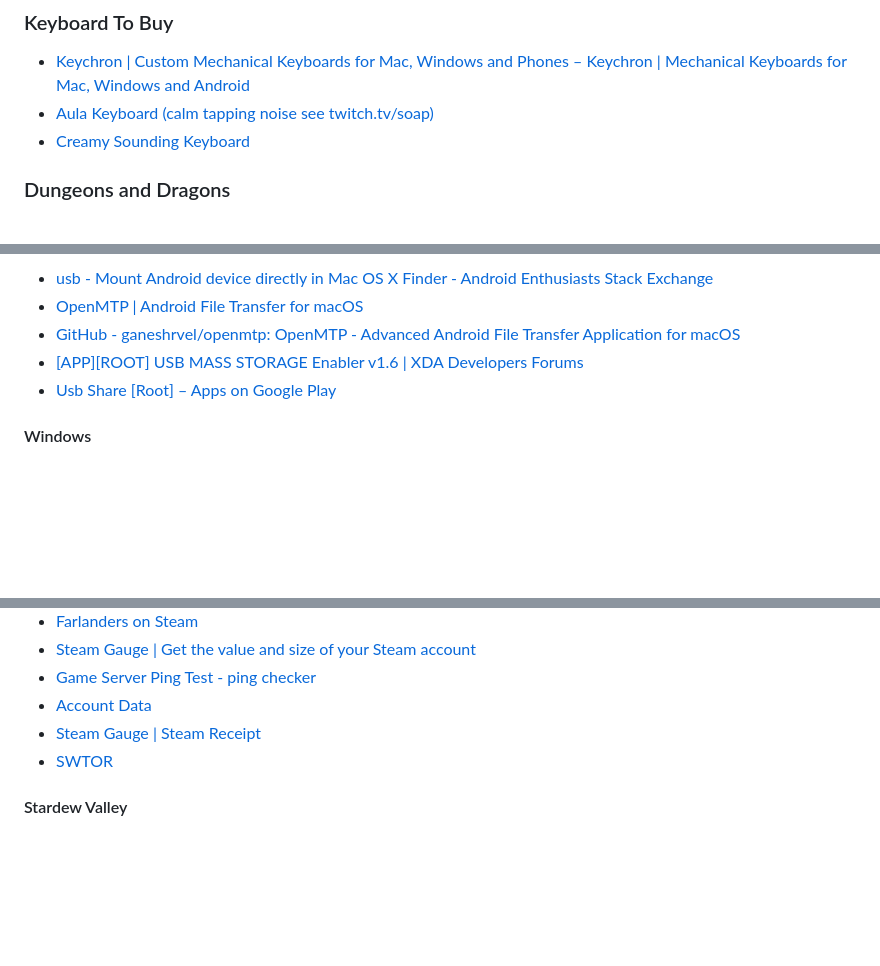
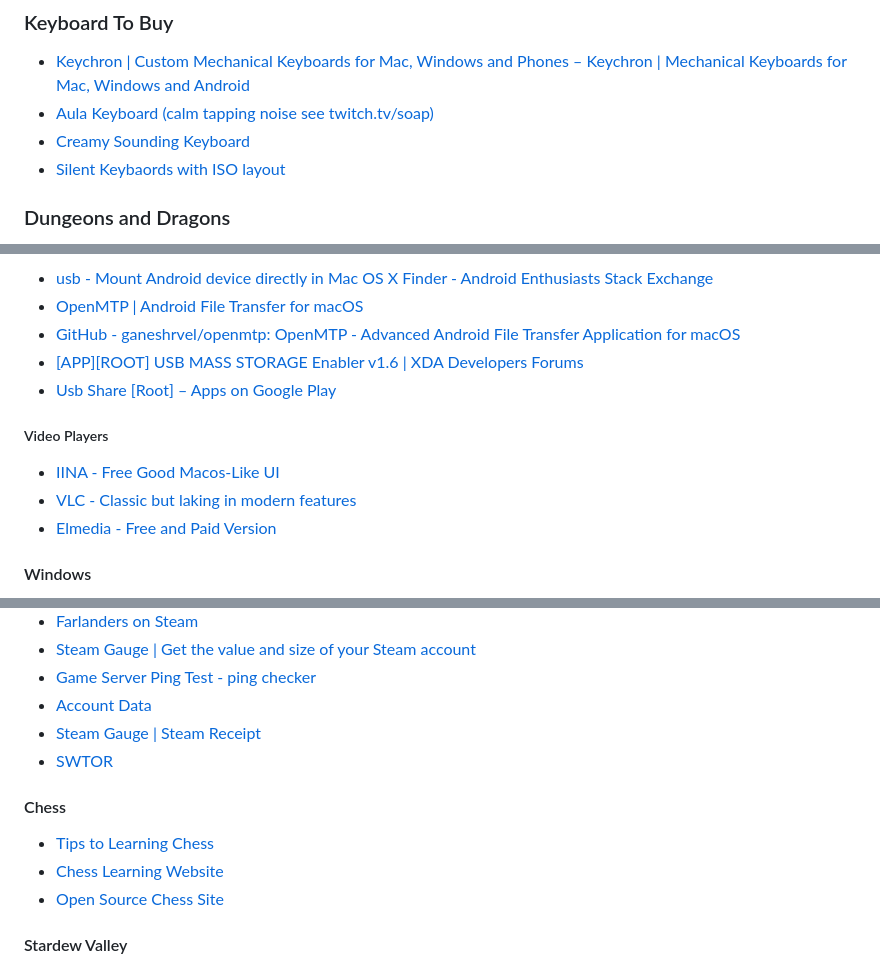
Before and after one commit to rileykav/dotfiles, a Markdown page: browsers/bookmarks.md, 3 parts joined by grey strips. Drawn GitHub-style; blank space fills up the shorter version.

Commit message:
Adding various bookmarks

```diff
--- a/browsers/bookmarks.md
+++ b/browsers/bookmarks.md
@@ -210,6 +212,7 @@
 - [Keychron | Custom Mechanical Keyboards for Mac, Windows and Phones – Keychron | Mechanical Keyboards for Mac, Windows and Android](https://www.keychron.com/)
 - [Aula Keyboard (calm tapping noise see twitch.tv/soap)](https://www.aulainnovations.com/products/aula-f75-gasket-mechanical-keyboard)
 - [Creamy Sounding Keyboard](https://www.youtube.com/watch?v=t-5ZEKG6Miw&t=2s)
+- [Silent Keybaords with ISO layout](https://varmilo.com)
 ### Dungeons and Dragons
 - [Trove](https://thetrove.net/)
 - [Owlbear Rodeo](https://www.owlbear.rodeo/game/Wz1OwoMxp)
@@ -1339,6 +1345,10 @@
 - [GitHub - ganeshrvel/openmtp: OpenMTP - Advanced Android File Transfer Application for macOS](https://github.com/ganeshrvel/openmtp)
 - [[APP][ROOT] USB MASS STORAGE Enabler v1.6 | XDA Developers Forums](https://forum.xda-developers.com/t/app-root-usb-mass-storage-enabler-v1-6.3240097/)
 - [Usb Share [Root] – Apps on Google Play](https://play.google.com/store/apps/details?id=os.devwom.usbsharer)
+##### Video Players
+- [IINA - Free Good Macos-Like UI](https://iina.io)
+- [VLC - Classic but laking in modern features](https://www.videolan.org/vlc/)
+- [Elmedia - Free and Paid Version](https://www.elmedia-video-player.com)
 #### Windows
 - [I don't have permission my external hard drive. - Microsoft Community](https://answers.microsoft.com/en-us/windows/forum/all/i-dont-have-permission-my-external-hard-drive/f0317ba6-3fbf-4207-aadb-6139254ca930)
 - [Windows Date-Time Taskbar Customisation](https://github.com/White-Tiger/T-Clock/releases/tag/v2.4.4%23492-rc)
@@ -1452,6 +1462,10 @@
 - [Account Data](https://help.steampowered.com/en/accountdata/AccountSpend)
 - [Steam Gauge | Steam Receipt](https://mysteamgauge.com/receipt)
 - [SWTOR](https://www.swtor.com/)
+#### Chess
+- [Tips to Learning Chess](https://www.reddit.com/r/chess/comments/k5hckp/tipresources_for_learning_players/geeyrdd/)
+- [Chess Learning Website](https://www.chessable.com)
+- [Open Source Chess Site](https://lichess.org)
 #### Stardew Valley
 - [Stardew Valley Wiki](https://www.stardewvalleywiki.com/Stardew_Valley_Wiki)
 - [Stardew Valley](https://www.reddit.com/r/StardewValley/)
```
Also changed, not shown: other parts of browsers/bookmarks.md (+5 -0 lines).
